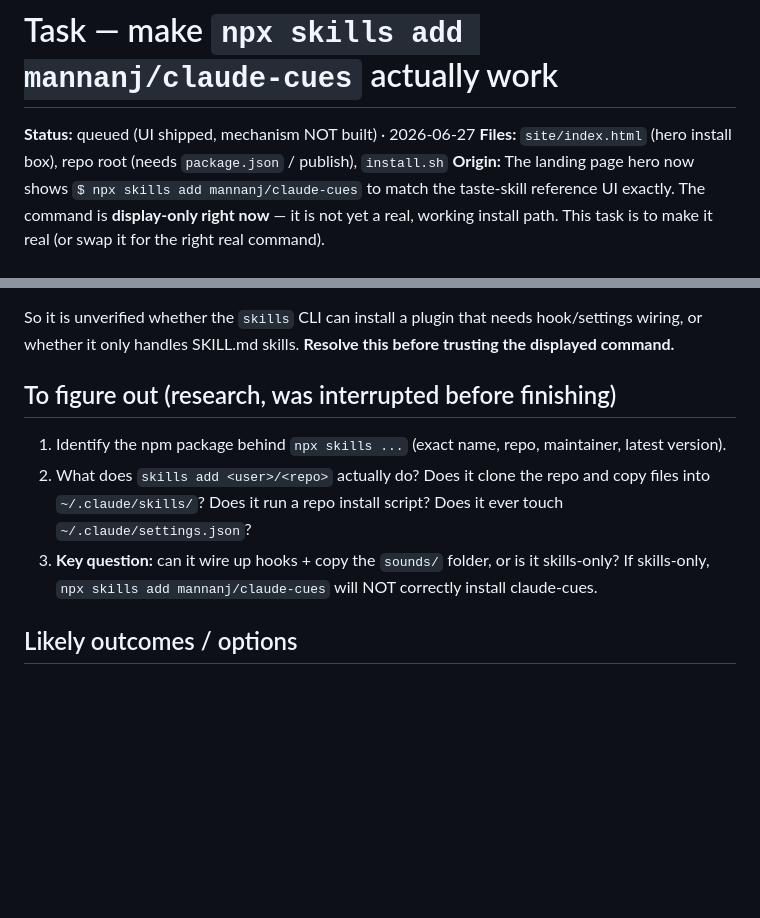
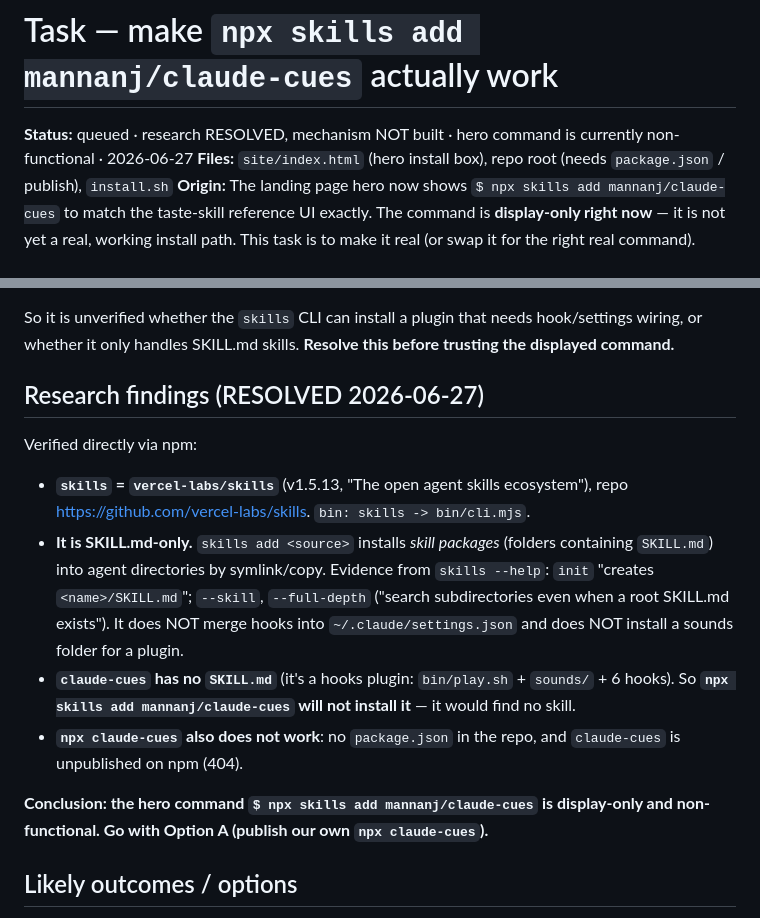
Before and after one commit to mannanj/beep-boop, a Markdown page: tasks/npx-install.md, 2 parts joined by grey strips. Rendered like a GitHub page; blank space fills up the shorter version.

Commit message:
tasks/npx-install: record verified research findings
Confirmed via npm: `skills` is vercel-labs/skills, a SKILL.md-only
installer (no hook/settings wiring), so `npx skills add mannanj/claude-cues`
cannot install our hooks plugin. `npx claude-cues` also fails (no
package.json, unpublished, 404). Hero command is display-only; the path
forward is to publish our own `npx claude-cues` (Option A).

Co-Authored-By: Claude Opus 4.8 (1M context) <noreply@anthropic.com>

```diff
--- a/tasks/npx-install.md
+++ b/tasks/npx-install.md
@@ -1,6 +1,6 @@
 # Task — make `npx skills add mannanj/claude-cues` actually work
 
-**Status:** queued (UI shipped, mechanism NOT built) · 2026-06-27
+**Status:** queued · research RESOLVED, mechanism NOT built · hero command is currently non-functional · 2026-06-27
 **Files:** `site/index.html` (hero install box), repo root (needs `package.json` / publish), `install.sh`
 **Origin:** The landing page hero now shows `$ npx skills add mannanj/claude-cues` to match the taste-skill reference UI exactly. The command is **display-only right now** — it is not yet a real, working install path. This task is to make it real (or swap it for the right real command).
 
@@ -11,10 +11,14 @@
 
 So it is unverified whether the `skills` CLI can install a plugin that needs hook/settings wiring, or whether it only handles SKILL.md skills. **Resolve this before trusting the displayed command.**
 
-## To figure out (research, was interrupted before finishing)
-1. Identify the npm package behind `npx skills ...` (exact name, repo, maintainer, latest version).
-2. What does `skills add <user>/<repo>` actually do? Does it clone the repo and copy files into `~/.claude/skills/`? Does it run a repo install script? Does it ever touch `~/.claude/settings.json`?
-3. **Key question:** can it wire up hooks + copy the `sounds/` folder, or is it skills-only? If skills-only, `npx skills add mannanj/claude-cues` will NOT correctly install claude-cues.
+## Research findings (RESOLVED 2026-06-27)
+Verified directly via npm:
+- **`skills` = `vercel-labs/skills`** (v1.5.13, "The open agent skills ecosystem"), repo https://github.com/vercel-labs/skills. `bin: skills -> bin/cli.mjs`.
+- **It is SKILL.md-only.** `skills add <source>` installs *skill packages* (folders containing `SKILL.md`) into agent directories by symlink/copy. Evidence from `skills --help`: `init` "creates `<name>/SKILL.md`"; `--skill`, `--full-depth` ("search subdirectories even when a root SKILL.md exists"). It does NOT merge hooks into `~/.claude/settings.json` and does NOT install a sounds folder for a plugin.
+- **`claude-cues` has no `SKILL.md`** (it's a hooks plugin: `bin/play.sh` + `sounds/` + 6 hooks). So **`npx skills add mannanj/claude-cues` will not install it** — it would find no skill.
+- **`npx claude-cues` also does not work**: no `package.json` in the repo, and `claude-cues` is unpublished on npm (404).
+
+**Conclusion: the hero command `$ npx skills add mannanj/claude-cues` is display-only and non-functional. Go with Option A (publish our own `npx claude-cues`).**
 
 ## Likely outcomes / options
 - **Option A — publish our own npx CLI.** Add a root `package.json` with `bin: { "claude-cues": "bin/cli.js" }` and a `files` allowlist (ship `bin/`, `sounds/`, `install.sh`). Write `bin/cli.js` (Node) that reimplements `install.sh`'s logic from the package's own directory (copy to `~/.claude/claude-cues/`, merge the six hooks into `~/.claude/settings.json` with a backup, idempotently). Then the real one-liner is **`npx claude-cues`** (and `npx claude-cues uninstall`). Check name availability: `npmjs.com/package/claude-cues`; fall back to `@mannanj/claude-cues` (then the command is `npx @mannanj/claude-cues`). Publish with `npm publish` (needs the user's npm login).
```
